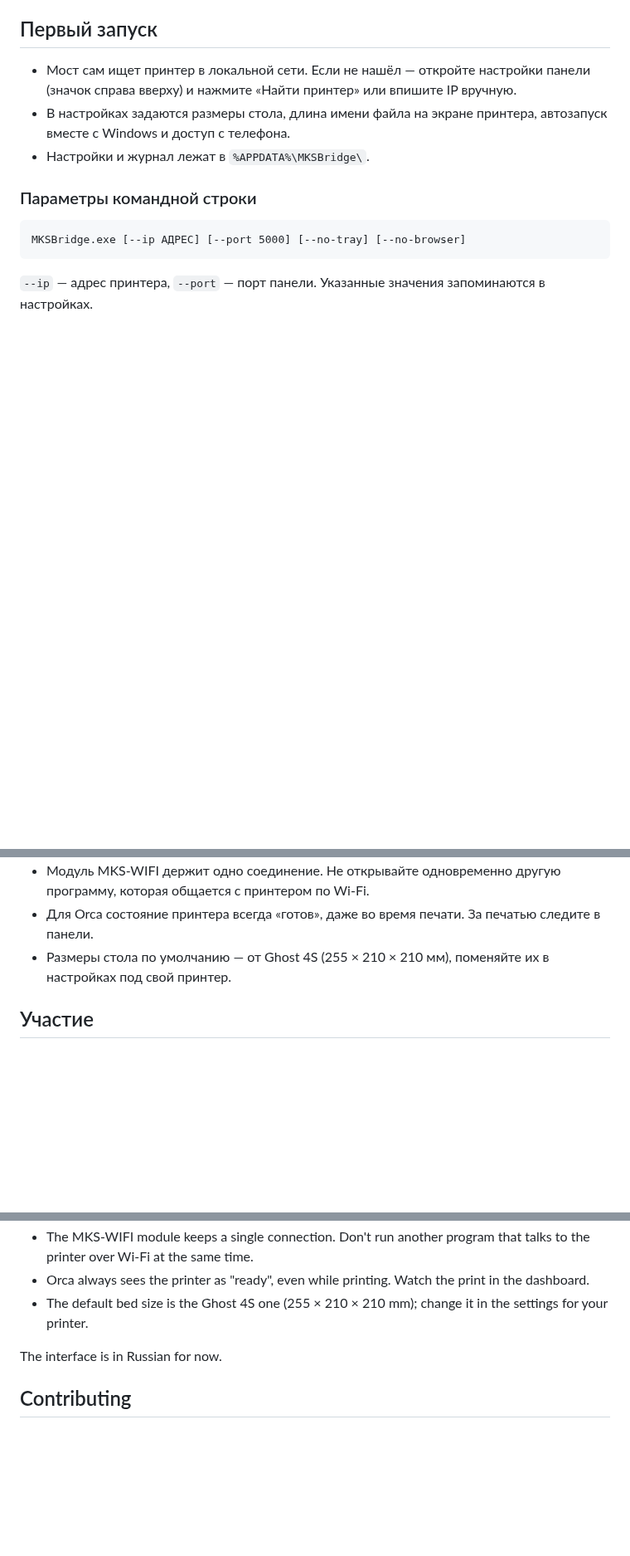
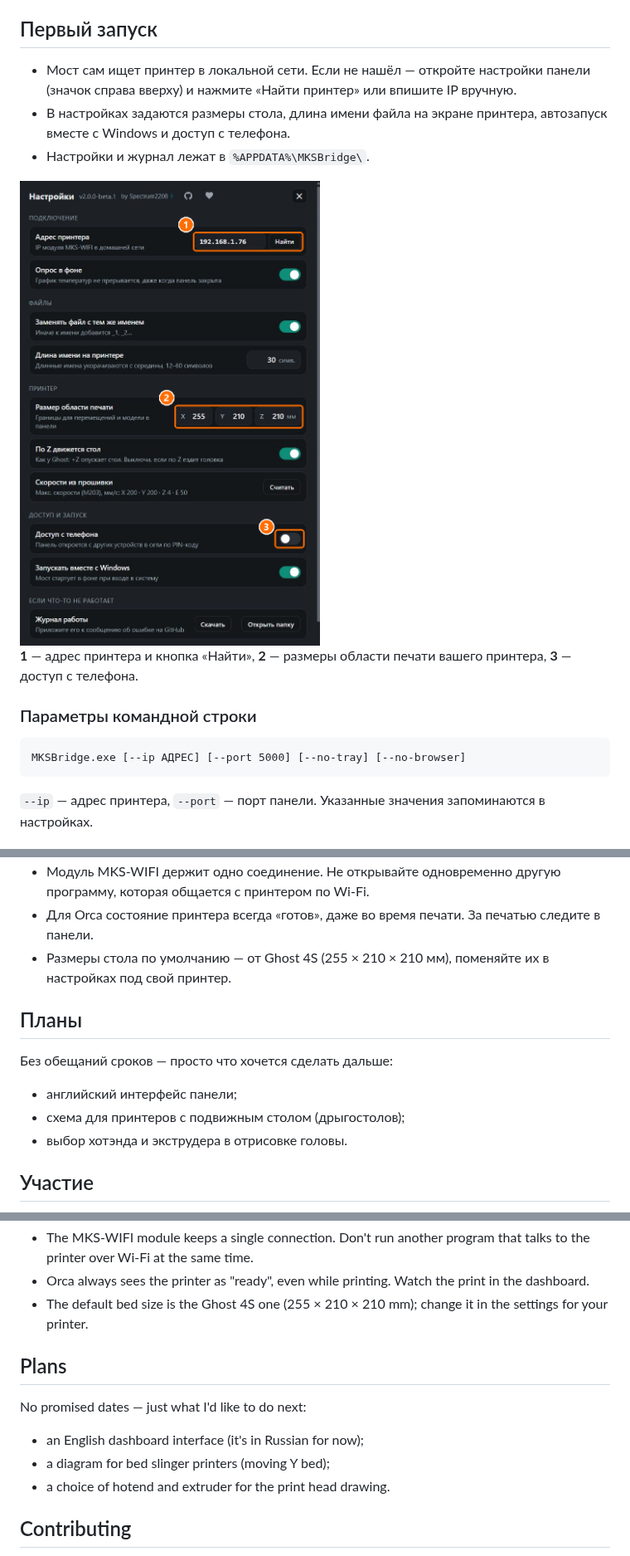
Before and after one commit to Spectrum2208/MKS-WiFi-Bridge, a Markdown page: README.md, 3 parts joined by grey strips. Shown at 83% size. Rendered like a GitHub page; pictures changed too: docs/img/panel-settings.png (added); blank space fills up the shorter version.

```diff
--- a/README.md
+++ b/README.md
@@ -59,6 +73,10 @@ python run_bridge.py
 - Мост сам ищет принтер в локальной сети. Если не нашёл — откройте настройки панели (значок справа вверху) и нажмите «Найти принтер» или впишите IP вручную.
 - В настройках задаются размеры стола, длина имени файла на экране принтера, автозапуск вместе с Windows и доступ с телефона.
 - Настройки и журнал лежат в `%APPDATA%\MKSBridge\`.
+
+<img src="docs/img/panel-settings.png" width="420" alt="Настройки панели">
+
+**1** — адрес принтера и кнопка «Найти», **2** — размеры области печати вашего принтера, **3** — доступ с телефона.
 
 ### Параметры командной строки
 
@@ -96,6 +114,14 @@ Flying Bear Ghost 4S с прошивкой [Marlin_FB4S](https://github.com/Serg
 - Модуль MKS-WIFI держит одно соединение. Не открывайте одновременно другую программу, которая общается с принтером по Wi-Fi.
 - Для Orca состояние принтера всегда «готов», даже во время печати. За печатью следите в панели.
 - Размеры стола по умолчанию — от Ghost 4S (255 × 210 × 210 мм), поменяйте их в настройках под свой принтер.
+
+## Планы
+
+Без обещаний сроков — просто что хочется сделать дальше:
+
+- английский интерфейс панели;
+- схема для принтеров с подвижным столом (дрыгостолов);
+- выбор хотэнда и экструдера в отрисовке головы.
 
 ## Участие
 
@@ -216,7 +262,13 @@ While a print started over Wi-Fi is running, the MKS-WIFI module answers status
 - Orca always sees the printer as "ready", even while printing. Watch the print in the dashboard.
 - The default bed size is the Ghost 4S one (255 × 210 × 210 mm); change it in the settings for your printer.
 
-The interface is in Russian for now.
+## Plans
+
+No promised dates — just what I'd like to do next:
+
+- an English dashboard interface (it's in Russian for now);
+- a diagram for bed slinger printers (moving Y bed);
+- a choice of hotend and extruder for the print head drawing.
 
 ## Contributing
 
```
Also changed, not shown: other parts of README.md (+42 -8 lines), docs/img/orca-1-connect.png (added), docs/img/orca-2-host.png (added), docs/img/orca-3-test-ok.png (added), 4 other files.
